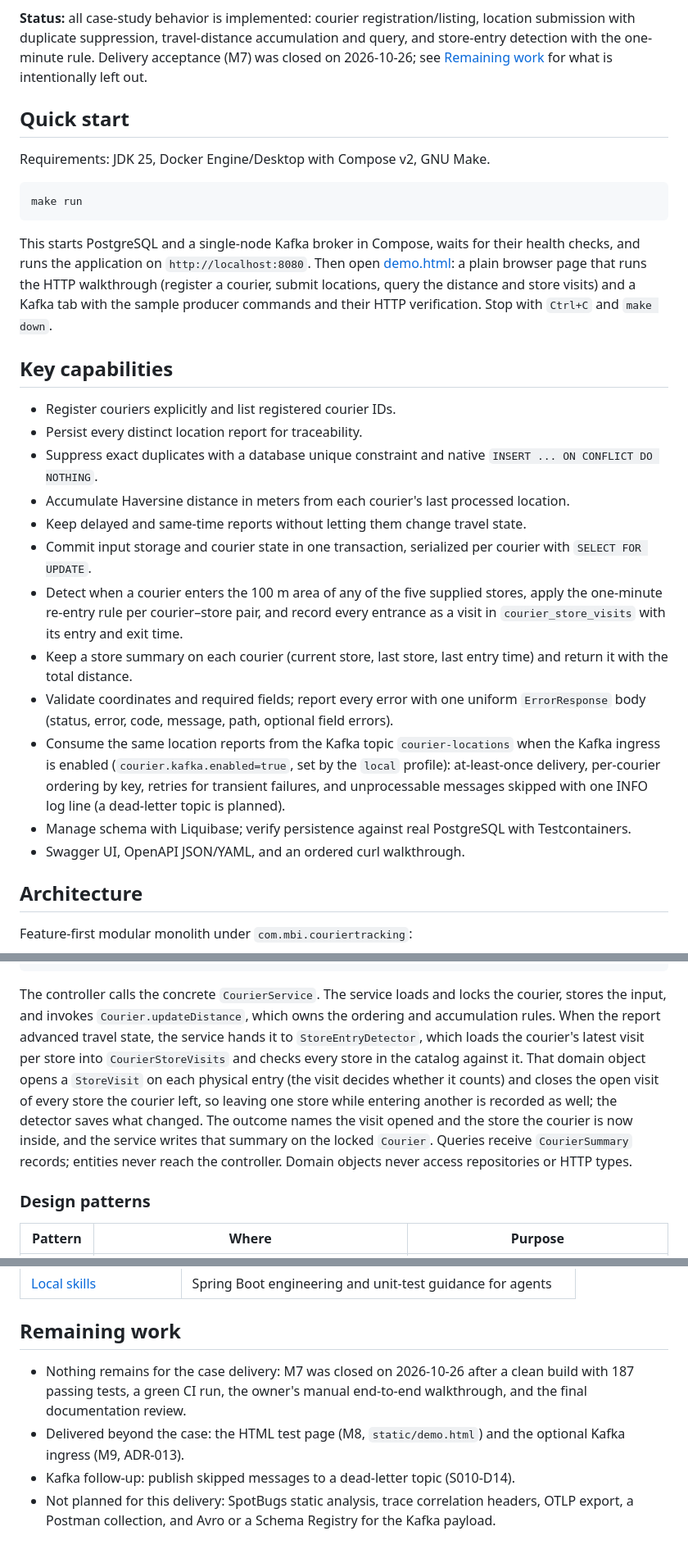
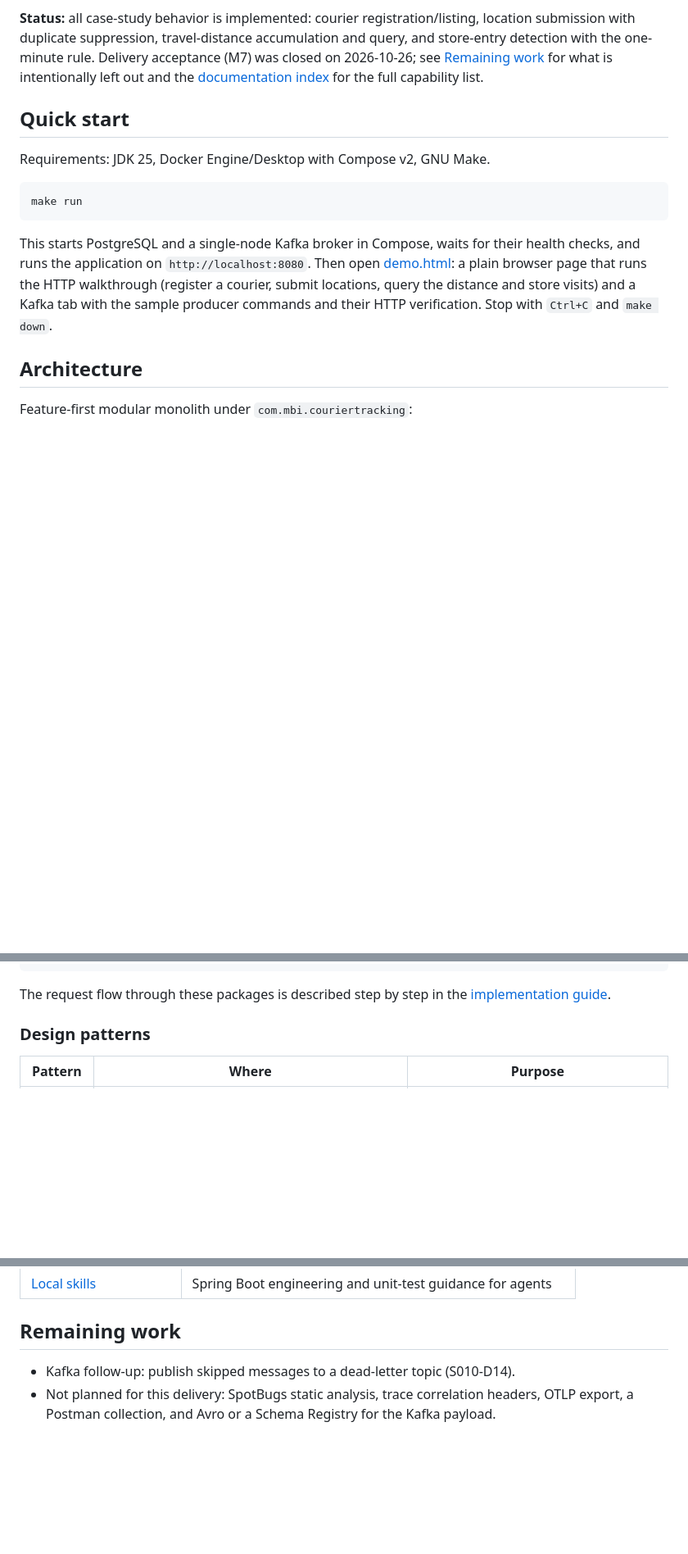
Before and after one commit to mahmutBerat/courier-tracking, a Markdown page: README.md, 3 parts joined by grey strips. Shown at 82% size. Drawn GitHub-style; blank space fills up the shorter version.

Commit message:
#8 - Update README.md

````diff
--- a/README.md
+++ b/README.md
@@ -15,7 +15,8 @@ behavior is backed by unit and integration tests.
 location submission with duplicate suppression, travel-distance accumulation and
 query, and store-entry detection with the one-minute rule. Delivery acceptance (M7)
 was closed on 2026-10-26; see [Remaining work](#remaining-work) for what is
-intentionally left out.
+intentionally left out and the [documentation index](docs/README.md#key-capabilities)
+for the full capability list.
 
 ## Quick start
 
@@ -31,30 +32,6 @@ health checks, and runs the application on `http://localhost:8080`. Then open
 HTTP walkthrough (register a courier, submit locations, query the distance and store
 visits) and a Kafka tab with the sample producer commands and their HTTP
 verification. Stop with `Ctrl+C` and `make down`.
-
-## Key capabilities
-
-- Register couriers explicitly and list registered courier IDs.
-- Persist every distinct location report for traceability.
-- Suppress exact duplicates with a database unique constraint and native
-  `INSERT ... ON CONFLICT DO NOTHING`.
-- Accumulate Haversine distance in meters from each courier's last processed location.
-- Keep delayed and same-time reports without letting them change travel state.
-- Commit input storage and courier state in one transaction, serialized per courier
-  with `SELECT FOR UPDATE`.
-- Detect when a courier enters the 100 m area of any of the five supplied stores,
-  apply the one-minute re-entry rule per courier–store pair, and record every
-  entrance as a visit in `courier_store_visits` with its entry and exit time.
-- Keep a store summary on each courier (current store, last store, last entry time)
-  and return it with the total distance.
-- Validate coordinates and required fields; report every error with one uniform
-  `ErrorResponse` body (status, error, code, message, path, optional field errors).
-- Consume the same location reports from the Kafka topic `courier-locations` when the
-  Kafka ingress is enabled (`courier.kafka.enabled=true`, set by the `local` profile): at-least-once delivery, per-courier ordering by
-  key, retries for transient failures, and unprocessable messages skipped with one
-  INFO log line (a dead-letter topic is planned).
-- Manage schema with Liquibase; verify persistence against real PostgreSQL with Testcontainers.
-- Swagger UI, OpenAPI JSON/YAML, and an ordered curl walkthrough.
 
 ## Architecture
 
@@ -78,18 +55,8 @@ common/
   api/           OpenAPI configuration
 ```
 
-The controller calls the concrete `CourierService`. The service loads and locks
-the courier, stores the input, and invokes `Courier.updateDistance`, which owns the
-ordering and accumulation rules. When the report advanced travel state, the service
-hands it to `StoreEntryDetector`, which loads the courier's latest visit per store
-into `CourierStoreVisits` and checks every store in the catalog against it. That
-domain object opens a `StoreVisit` on each physical entry (the visit decides whether
-it counts) and closes the open visit of every store the courier left, so leaving one
-store while entering another is recorded as well; the detector saves what changed.
-The outcome names the visit opened and the store the courier is now inside, and the
-service writes that summary on the locked `Courier`.
-Queries receive `CourierSummary` records; entities never reach the controller.
-Domain objects never access repositories or HTTP types.
+The request flow through these packages is described step by step in the
+[implementation guide](docs/implementation-guide.md#request-processing).
 
 ### Design patterns
 
@@ -363,11 +330,6 @@ requests.
 
 ## Remaining work
 
-- Nothing remains for the case delivery: M7 was closed on 2026-10-26 after a clean
-  build with 187 passing tests, a green CI run, the owner's manual end-to-end
-  walkthrough, and the final documentation review.
-- Delivered beyond the case: the HTML test page (M8, `static/demo.html`) and the
-  optional Kafka ingress (M9, ADR-013).
 - Kafka follow-up: publish skipped messages to a dead-letter topic (S010-D14).
 - Not planned for this delivery: SpotBugs static analysis, trace correlation
   headers, OTLP export, a Postman collection, and Avro or a Schema Registry for
````
Also changed, not shown: docs/README.md (+27 -1 lines), docs/implementation-guide.md (+14 -11 lines).
